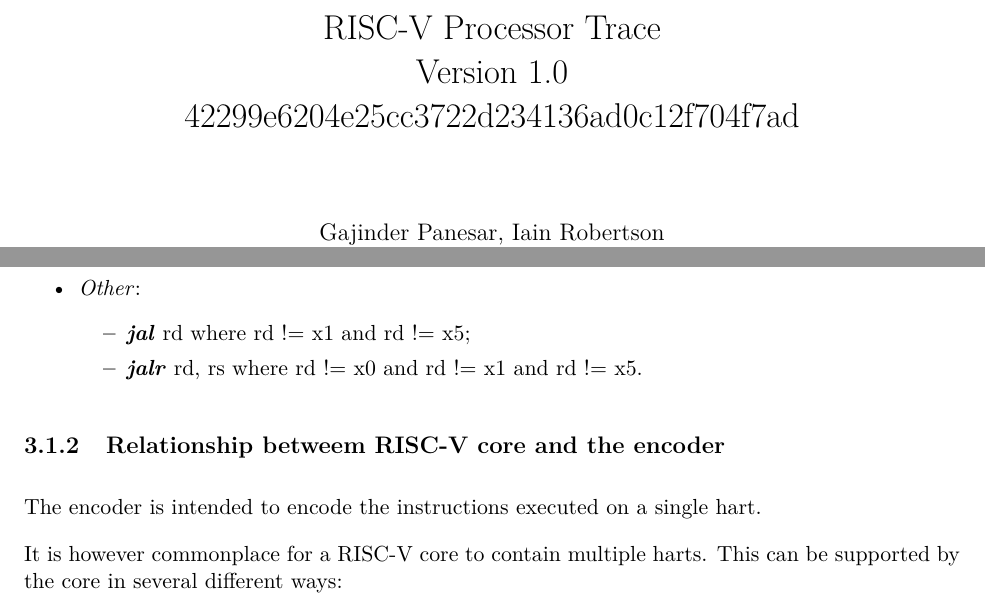
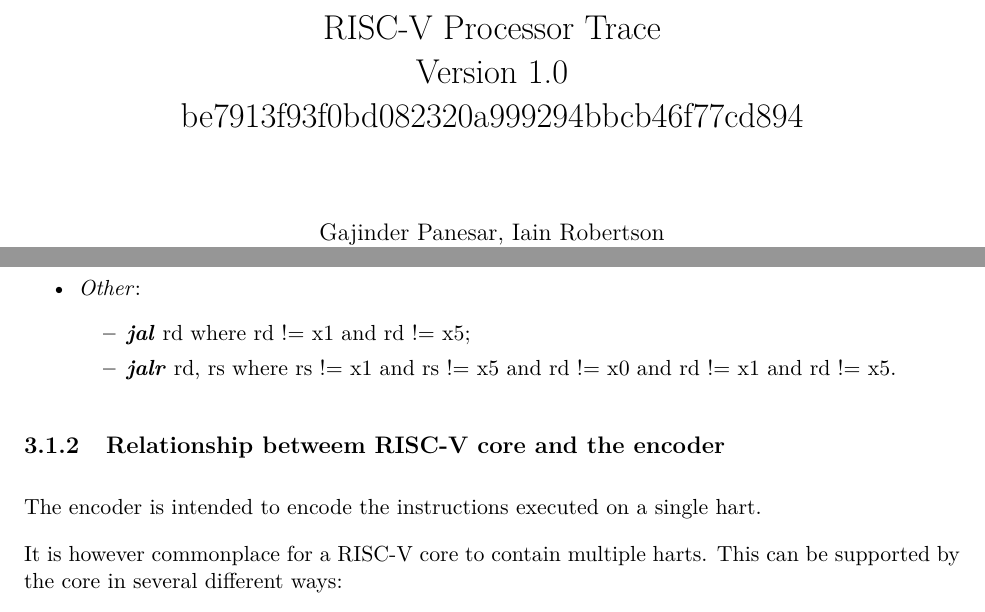
Before and after one commit to riscv-non-isa/riscv-trace-spec, a LaTeX thesis (riscv-trace-spec.tex, which reads ingressPort.tex, vc.tex): two parts of pages 1 and 26 of 80, joined at a grey line, cut so that both start at the same text. Compiled offline with pdfLaTeX.

Commit message:
Fixed other jump jalr definition

```diff
--- a/ingressPort.tex
+++ b/ingressPort.tex
@@ -129,7 +129,7 @@ Jumps may optionally be further classified according to the recommended calling
   \item \textit{Other}:
     \begin{itemize}
       \item \textbf{\textit{jal}} rd where rd != x1 and rd != x5;
-      \item \textbf{\textit{jalr}} rd, rs where rd != x0 and rd != x1 and rd != x5.
+      \item \textbf{\textit{jalr}} rd, rs where rs != x1 and rs != x5 and rd != x0 and rd != x1 and rd != x5.
     \end{itemize}
 \end{itemize}
 
--- a/vc.tex
+++ b/vc.tex
@@ -1,3 +1,3 @@
 %%% This file is generated by Makefile.
 %%% Do not edit this file!\n%%%
-    \gdef\GITHash{42299e6204e25cc3722d234136ad0c12f704f7ad}    \gdef\GITAbrHash{42299e6}    \gdef\GITAuthorDate{Thu Mar 12 14:04:10 2020 +0000}    \gdef\GITAuthorName{Iain Robertson}
+    \gdef\GITHash{be7913f93f0bd082320a999294bbcb46f77cd894}    \gdef\GITAbrHash{be7913f}    \gdef\GITAuthorDate{Thu Mar 12 19:09:38 2020 +0000}    \gdef\GITAuthorName{Iain Robertson}
```
Also changed, not shown: riscv-trace-spec.pdf.
